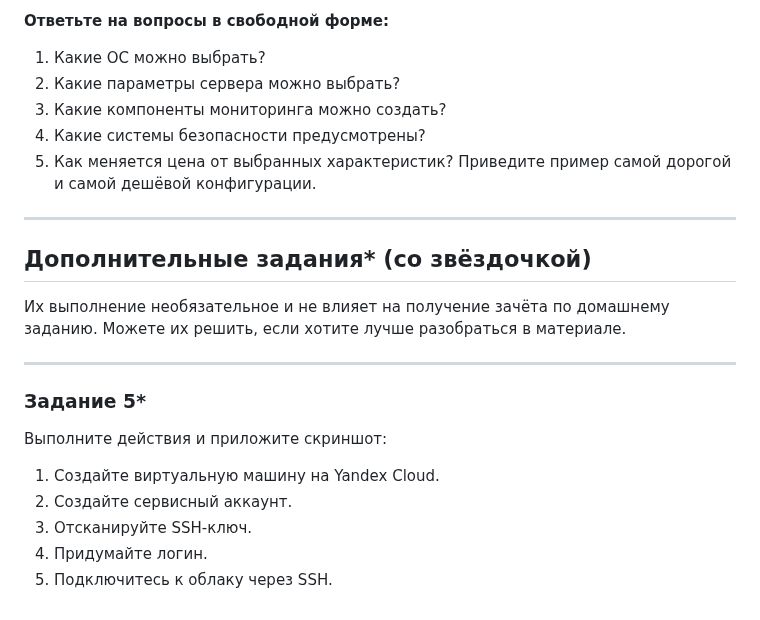
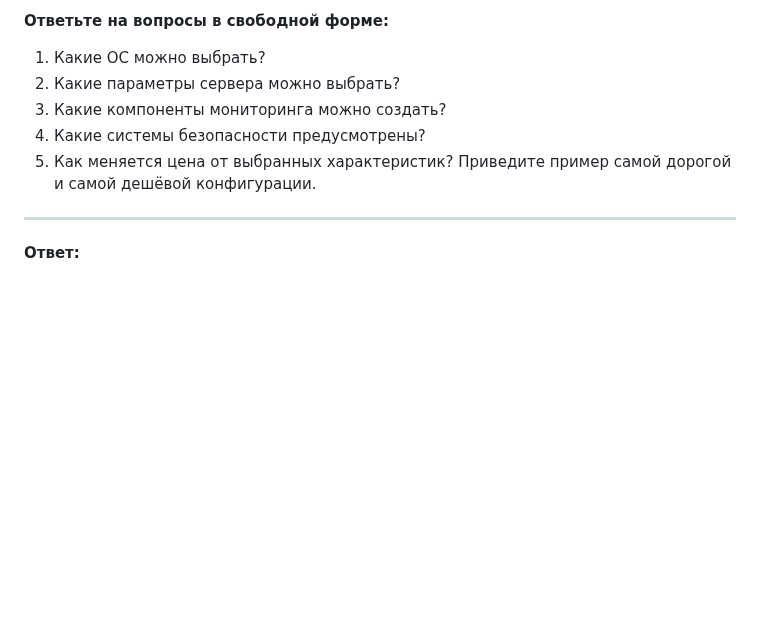
Before and after one commit to LuckyVl/devops, a Markdown page: 6-01.md, the part around the change. GitHub-like rendering; blank space fills up the shorter version.

```diff
--- a/6-01.md
+++ b/6-01.md
@@ -99,25 +99,11 @@ STaaS (Storage as a Service) - Хранилище как услуга, прим
 **Ответьте на вопросы в свободной форме:**
 
 1. Какие ОС можно выбрать?
-1. Какие параметры сервера можно выбрать?
-1. Какие компоненты мониторинга можно создать?
-1. Какие системы безопасности предусмотрены?
-1. Как меняется цена от выбранных характеристик? Приведите пример самой дорогой и самой дешёвой конфигурации.
+2. Какие параметры сервера можно выбрать?
+3. Какие компоненты мониторинга можно создать?
+4. Какие системы безопасности предусмотрены?
+5. Как меняется цена от выбранных характеристик? Приведите пример самой дорогой и самой дешёвой конфигурации.
 
 ---
 
-## Дополнительные задания* (со звёздочкой)
-
-Их выполнение необязательное и не влияет на получение зачёта по домашнему заданию. Можете их решить, если хотите лучше разобраться в материале.
-
----
-
-### Задание 5*
-
-Выполните действия и приложите скриншот:
-
-1. Создайте виртуальную машину на Yandex Cloud.
-1. Создайте сервисный аккаунт.
-1. Отсканируйте SSH-ключ.
-1. Придумайте логин.
-1. Подключитесь к облаку через SSH.
+**Ответ:**
```
